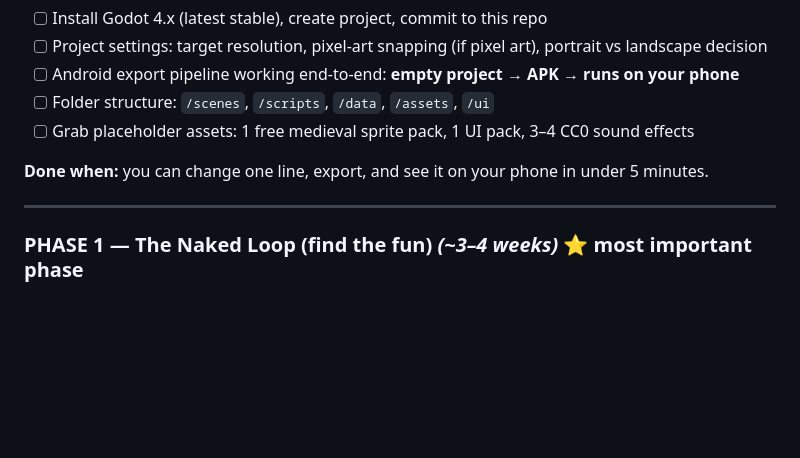
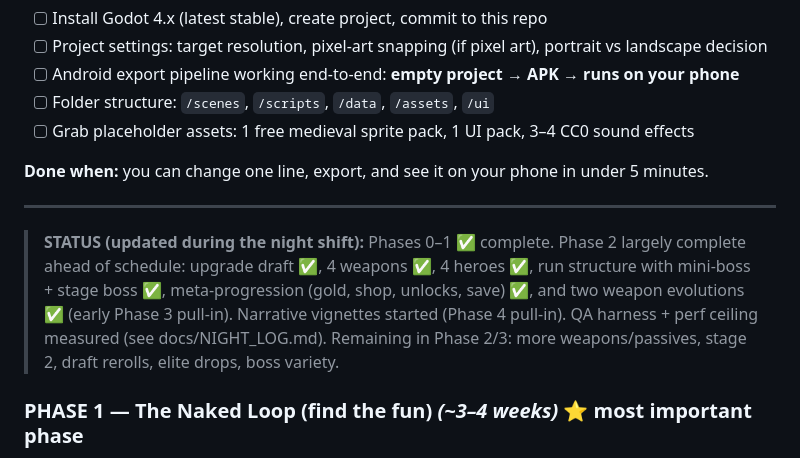
Before and after one commit to brookskemory-ops/game, a Markdown page: DEVELOPMENT_PLAN.md, the part around the change. Drawn GitHub-style; blank space fills up the shorter version.

```diff
--- a/DEVELOPMENT_PLAN.md
+++ b/DEVELOPMENT_PLAN.md
@@ -60,6 +60,13 @@ Get the workshop set up so nothing ever blocks you mid-flow.
 **Done when:** you can change one line, export, and see it on your phone in under 5 minutes.
 
 ---
+
+> **STATUS (updated during the night shift):** Phases 0–1 ✅ complete. Phase 2 largely
+> complete ahead of schedule: upgrade draft ✅, 4 weapons ✅, 4 heroes ✅, run structure
+> with mini-boss + stage boss ✅, meta-progression (gold, shop, unlocks, save) ✅, and two
+> weapon evolutions ✅ (early Phase 3 pull-in). Narrative vignettes started (Phase 4
+> pull-in). QA harness + perf ceiling measured (see docs/NIGHT_LOG.md). Remaining in
+> Phase 2/3: more weapons/passives, stage 2, draft rerolls, elite drops, boss variety.
 
 ### **PHASE 1 — The Naked Loop (find the fun)** *(~3–4 weeks)* ⭐ most important phase
 
```
Also changed, not shown: docs/NIGHT_LOG.md (+57 -3 lines).
